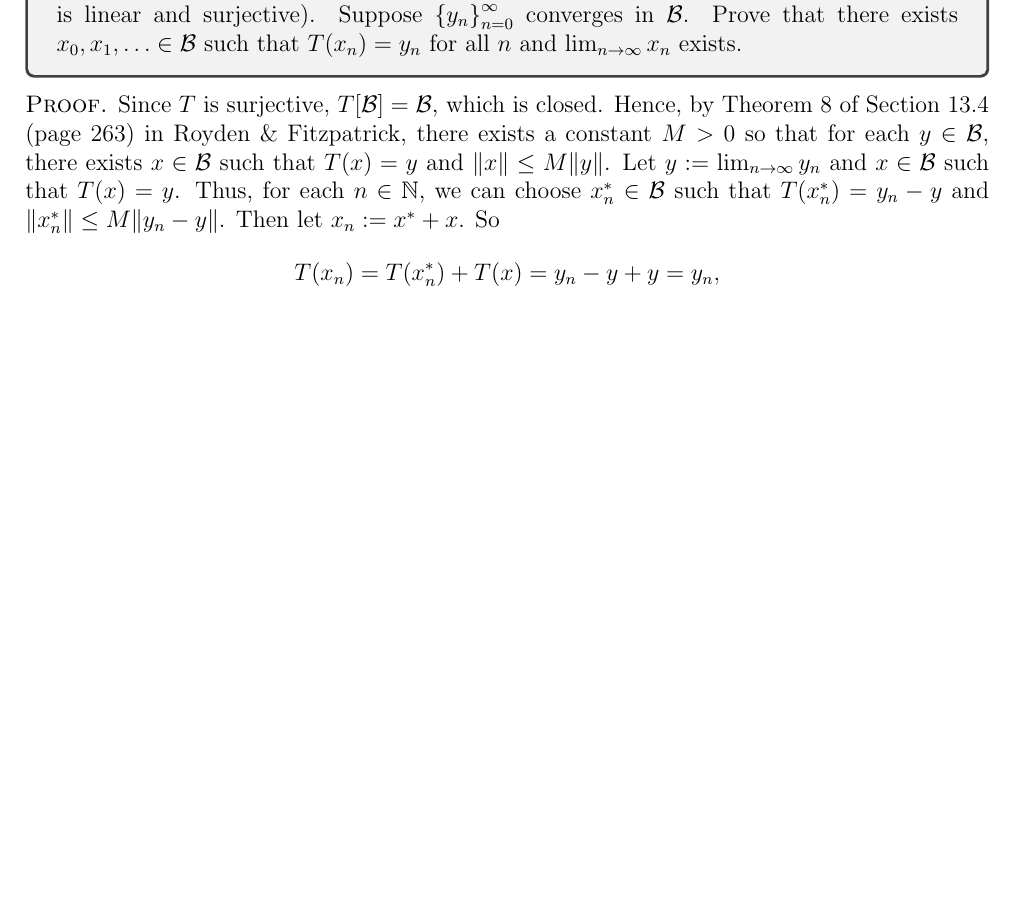
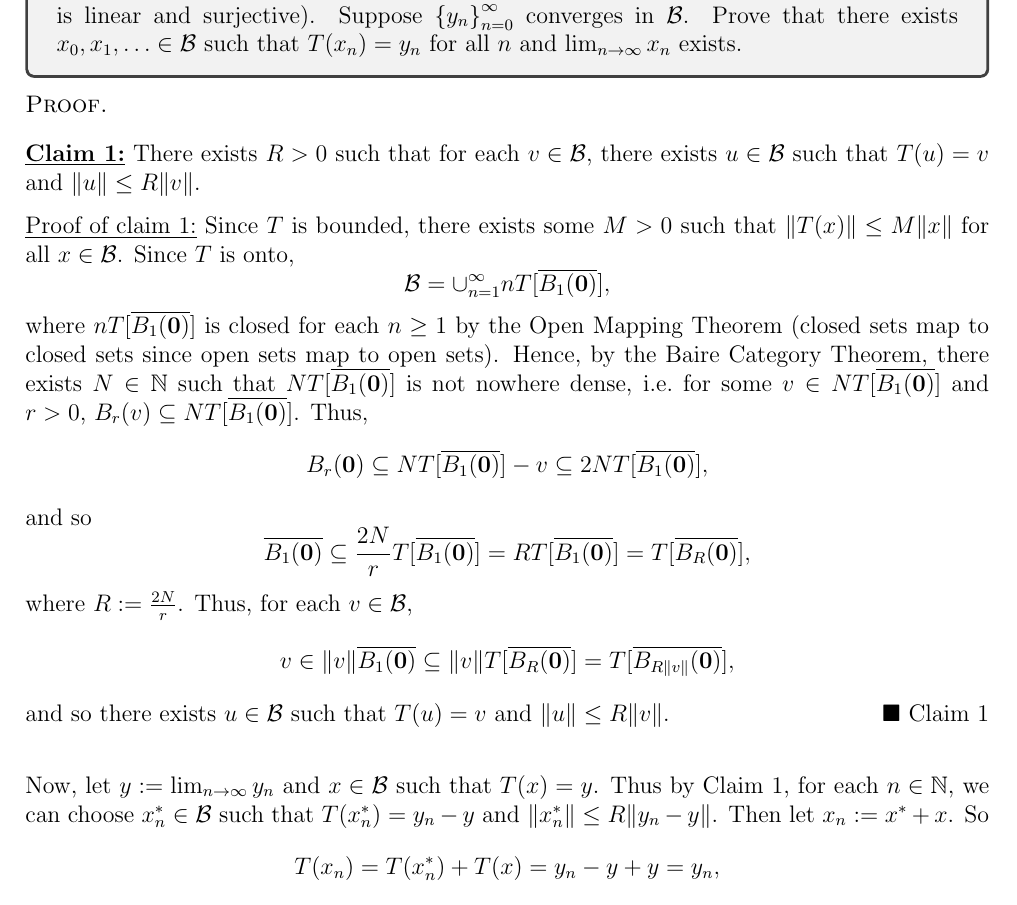
Before and after one commit to epwalsh/coursework, a LaTeX problem sheet (MATH-516/HW09_answers.tex): part of page 3 of 3 before the commit and part of page 4 of 4 after it, cut so that both start at the same text, the shorter picture padded with empty space. Compiled offline with pdfLaTeX.

Commit message:
revise q 5

```diff
--- a/MATH-516/HW09_answers.tex
+++ b/MATH-516/HW09_answers.tex
@@ -182,51 +183,35 @@ $\Diamond$ \emph{Subclaim \theClaimCounter.\theSubClaimCounter}}
   such that $T(x_n) = y_n$ for all $n$ and $\lim_{n\rightarrow\infty}x_n$ exists.
 \end{tcolorbox}
 \begin{Proof}
-  Since $T$ is surjective, $T[\mathcal{B}] = \mathcal{B}$, which is closed. Hence,
-  by Theorem 8 of Section 13.4 (page 263) in Royden \& Fitzpatrick, there exists a constant $M > 0$ so that
-  for each $y \in \mathcal{B}$, there exists $x \in \mathcal{B}$ such that $T(x) = y$ and $\|x\| \leq M\|y\|$.
-  Let $y := \lim_{n\rightarrow\infty}y_{n}$ and $x \in \mathcal{B}$ such that $T(x) = y$.
-  Thus, for each $n \in \mathbb{N}$, we can choose $x_{n}^{*} \in \mathcal{B}$ such that
-  $T(x_{n}^{*}) = y_n - y$ and $\|x_{n}^{*}\| \leq M\|y_n - y\|$. Then let $x_n := x^{*} + x$. So
+  % Since $T$ is surjective, $T[\mathcal{B}] = \mathcal{B}$, which is closed. Hence,
+  % by Theorem 8 of Section 13.4 (page 263) in Royden \& Fitzpatrick, there exists a constant $M > 0$ so that
+  % for each $y \in \mathcal{B}$, there exists $x \in \mathcal{B}$ such that $T(x) = y$ and $\|x\| \leq M\|y\|$.
+  \begin{claim}
+    There exists $R > 0$ such that for each $v \in \mathcal{B}$, there exists $u \in \mathcal{B}$ such that $T(u) = v$ and $\|u\| \leq R\|v\|$.
+  \end{claim}
+  \begin{claimproof}
+    Since $T$ is bounded, there exists some $M > 0$ such that $\|T(x)\| \leq M\|x\|$ for all $x \in \mathcal{B}$. Since $T$ is onto,
+    \[ \mathcal{B} = \cup_{n=1}^{\infty}nT[\overline{B_1(\bm{0})}], \]
+    where $nT[\overline{B_1(\bm{0})}]$ is closed for each $n \geq 1$ by the Open Mapping Theorem (closed sets map to closed sets since open sets map
+    to open sets).
+    Hence, by the Baire Category Theorem, there exists $N \in \mathbb{N}$ such that $NT[\overline{B_1(\bm{0})}]$ is not nowhere dense, i.e.\ for some
+    $v\in NT[\overline{B_1(\bm{0})}]$ and $r > 0$, $B_r(v) \subseteq NT[\overline{B_1(\bm{0})}]$. Thus,
+    \[ B_r(\bm{0}) \subseteq NT[\overline{B_1(\bm{0})}] - v \subseteq 2NT[\overline{B_1(\bm{0})}], \]
+    and so
+    \[ \overline{B_1(\bm{0})} \subseteq \frac{2N}{r}T[\overline{B_1(\bm{0})}] = RT[\overline{B_{1}(\bm{0})}] = T[\overline{B_{R}(\bm{0})}], \]
+    where $R := \frac{2N}{r}$. Thus, for each $v \in \mathcal{B}$,
+    \[ v \in \|v\|\overline{B_1(\bm{0})} \subseteq \|v\|T[\overline{B_{R}(\bm{0})}] = T[\overline{B_{R\|v\|}(\bm{0})}], \]
+    and so there exists $u \in \mathcal{B}$ such that $T(u) = v$ and $\|u\| \leq R\|v\|$.
+  \end{claimproof}
+
+  \vspace{5mm}
+  Now, let $y := \lim_{n\rightarrow\infty}y_{n}$ and $x \in \mathcal{B}$ such that $T(x) = y$.
+  Thus by Claim 1, for each $n \in \mathbb{N}$, we can choose $x_{n}^{*} \in \mathcal{B}$ such that
+  $T(x_{n}^{*}) = y_n - y$ and $\|x_{n}^{*}\| \leq R\|y_n - y\|$. Then let $x_n := x^{*} + x$. So
   \[ T(x_n) = T(x_{n}^{*}) + T(x) = y_n - y + y = y_n, \]
   and
   \[ \|x_n - x\| = \|x_{n}^{*}\| \leq M\|y_n - y\|. \]
   Therefore $\|x_n - x\| \rightarrow 0$ since $\|y_n - y\| \rightarrow 0$, so $x_n \rightarrow x$.
-  % Now, let $x_0 \in \mathcal{B}$ such
-  % that $T(x_0) = y_0$. By way of induction, suppose $x_{n}$ has been chosen. By the previous remark, we can choose $x^{*} \in \mathcal{B}$ such that
-  % $T(x^{*}) = y_{n+1} - y_{n}$ and $\|x^{*}\| \leq M\|y_{n+1} - y_{n}\|$. Then let $x_{n+1} = x^{*} + x_{n}$. Hence,
-  % \begin{equation}
-    % \|x_{n+1} - x_{n}\| = \|x^{*}\| \leq M\|y_{n+1} - y_{n}\|.
-    % \label{5.1}
-  % \end{equation}
-
-  % \begin{claim}
-    % Every subsequence of $\left\{ x_n \right\}_{n=0}^{\infty}$ has a further subsequence that converges.
-  % \end{claim}
-  % \begin{claimproof}
-    % Let $\left\{ n_j \right\}_{j=0}^{\infty}$ be a subsequence of $\mathbb{N}$.
-    % Let $\epsilon > 0$. Since $\left\{ y_n \right\}_{n=0}^{\infty}$ converges, we can choose a further
-    % subsequence $\left\{ n_{j_k} \right\}_{k=0}^{\infty}$ such
-    % that $\|y_{n_{j_{k+1}}} - y_{n_{j_{k}}}\| < M^{-1}2^{-k}$ for each $k \in \mathbb{N}$.
-  % \end{claimproof}
-
-  % \begin{claim}
-    % Every convergent subsequence of $\left\{ x_{n} \right\}_{n=0}^{\infty}$ converges to the same point.
-  % \end{claim}
-  % \begin{claimproof}
-    % By way of contradiction suppose $\left\{ x_{n_j}\right\}_{j=0}^{\infty}$ and $\left\{ x_{k_j} \right\}_{j=0}^{\infty}$ are two subsequences that
-    % converge to separate limits $x'$ and $x''$, respectively. Let $0 < \epsilon < \frac{1}{4}\|x' - x''\|$.
-    % Let $N_{1} \in \mathbb{N}$ such that $\|x_{n_j} - x'\| < \epsilon$ whenever $j \geq N_{1}$ and let $N_{2} \in \mathbb{N}$ such that
-    % $\|x_{k_j} - x''\| < \epsilon$ whenever $j \geq N_{2}$. Since $\left\{ y_n \right\}_{n=0}^{\infty}$ converges,
-    % there exists $N_{3} \in \mathbb{N}$ such that $\|y_n - y_m\| < \epsilon$ whenever $m,n \geq N_{3}$. Let $N := \max_{1\leq i\leq
-    % 3}\{N_{i}\}$. Since $n_j,k_j \geq j$ for all $j \in \mathbb{N}$, $j\geq N$ implies $n_j,k_j \geq N$.
-    % Thus $\|x_{n_j} - x_{k_j}\| < \epsilon$ whenever $j \geq N$. So for $j \geq N$, we have
-    % \[ \|x' - x''\| \leq \|x' - x_{n_j}\| + \|x_{n_j} - x_{k_j}\| + \|x_{k_j} - x''\| < \epsilon + \epsilon + \epsilon < 4 \epsilon = \|x' - x''\|. \]
-    % This is a contradiction. Therefore every convergence subsequence must converge to the same point.
-  % \end{claimproof}
-
-  % By Claims 1 and 2, every subsequence of $\left\{ x_{n} \right\}_{n=0}^{\infty}$ has a further subsequence that converges to the same limit.
-  % Hence $\left\{ x_{n} \right\}_{n=0}^{\infty}$ converges.
 \end{Proof}
 
 
```
Also changed, not shown: MATH-516/HW09_answers.tex (1 more changed lines).
